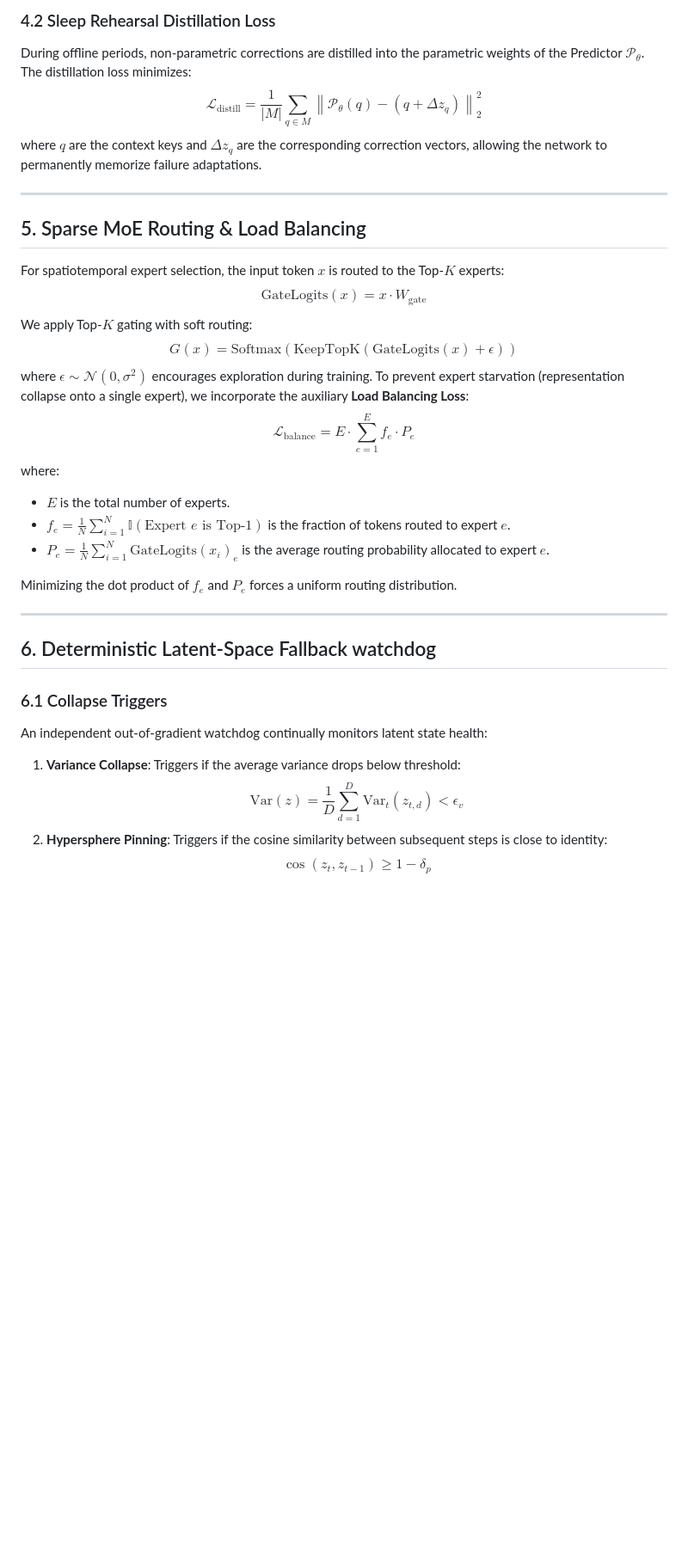
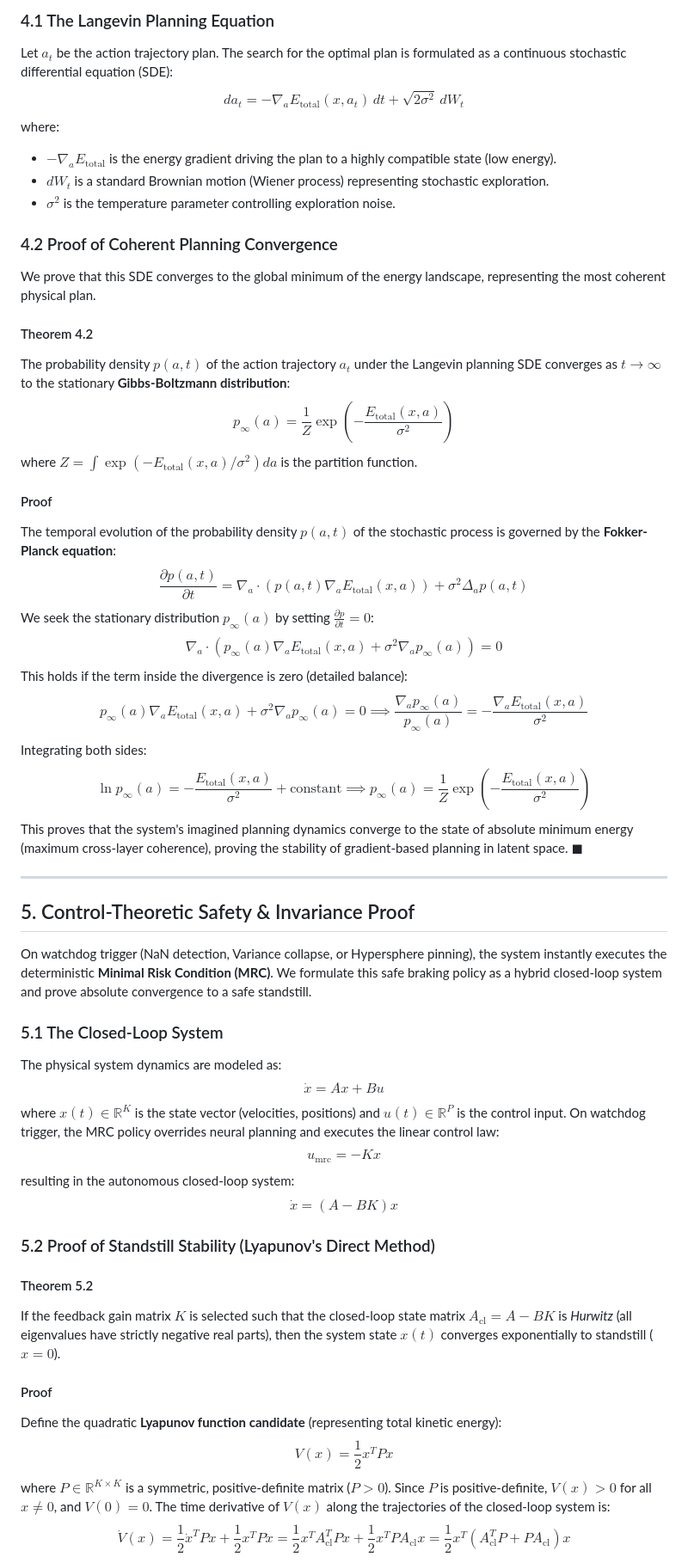
Before and after one commit to 4qdrai/ALPS-4B, a Markdown page: docs/mathematical_foundations.md, the part around one of its changes. Shown at 86% size. Drawn GitHub-style; blank space fills up the shorter version.

```diff
--- a/docs/mathematical_foundations.md
+++ b/docs/mathematical_foundations.md
@@ -119,35 +143,55 @@ where $v_i = \Delta z_i$ are the stored episodic correction vectors.
 
-### 4.2 Sleep Rehearsal Distillation Loss
-During offline periods, non-parametric corrections are distilled into the parametric weights of the Predictor $\mathcal{P}_\theta$. The distillation loss minimizes:
-$$\mathcal{L}_{\text{distill}} = \frac{1}{|M|} \sum_{q \in M} \left\| \mathcal{P}_\theta(q) - (q + \Delta z_q) \right\|_2^2$$
-where $q$ are the context keys and $\Delta z_q$ are the corresponding correction vectors, allowing the network to permanently memorize failure adaptations.
+### 4.1 The Langevin Planning Equation
+Let $a_t$ be the action trajectory plan. The search for the optimal plan is formulated as a continuous stochastic differential equation (SDE):
+$$da_t = - \nabla_a E_{\text{total}}(x, a_t)\, dt + \sqrt{2 \sigma^2}\, dW_t$$
+where:
+* $-\nabla_a E_{\text{total}}$ is the energy gradient driving the plan to a highly compatible state (low energy).
+* $dW_t$ is a standard Brownian motion (Wiener process) representing stochastic exploration.
+* $\sigma^2$ is the temperature parameter controlling exploration noise.
+
+### 4.2 Proof of Coherent Planning Convergence
+We prove that this SDE converges to the global minimum of the energy landscape, representing the most coherent physical plan.
+
+#### Theorem 4.2
+The probability density $p(a, t)$ of the action trajectory $a_t$ under the Langevin planning SDE converges as $t \rightarrow \infty$ to the stationary **Gibbs-Boltzmann distribution**:
+$$p_{\infty}(a) = \frac{1}{Z} \exp\left( - \frac{E_{\text{total}}(x, a)}{\sigma^2} \right)$$
+where $Z = \int \exp\left( - E_{\text{total}}(x, a) / \sigma^2 \right) da$ is the partition function.
+
+#### Proof
+The temporal evolution of the probability density $p(a, t)$ of the stochastic process is governed by the **Fokker-Planck equation**:
+$$\frac{\partial p(a, t)}{\partial t} = \nabla_a \cdot \left( p(a, t) \nabla_a E_{\text{total}}(x, a) \right) + \sigma^2 \Delta_a p(a, t)$$
+We seek the stationary distribution $p_{\infty}(a)$ by setting $\frac{\partial p}{\partial t} = 0$:
+$$\nabla_a \cdot \left( p_{\infty}(a) \nabla_a E_{\text{total}}(x, a) + \sigma^2 \nabla_a p_{\infty}(a) \right) = 0$$
+This holds if the term inside the divergence is zero (detailed balance):
+$$p_{\infty}(a) \nabla_a E_{\text{total}}(x, a) + \sigma^2 \nabla_a p_{\infty}(a) = 0 \implies \frac{\nabla_a p_{\infty}(a)}{p_{\infty}(a)} = - \frac{\nabla_a E_{\text{total}}(x, a)}{\sigma^2}$$
+Integrating both sides:
+$$\ln p_{\infty}(a) = - \frac{E_{\text{total}}(x, a)}{\sigma^2} + \text{constant} \implies p_{\infty}(a) = \frac{1}{Z} \exp\left( - \frac{E_{\text{total}}(x, a)}{\sigma^2} \right)$$
+This proves that the system's imagined planning dynamics converge to the state of absolute minimum energy (maximum cross-layer coherence), proving the stability of gradient-based planning in latent space. $\blacksquare$
 
 ---
 
-## 5. Sparse MoE Routing & Load Balancing
+## 5. Control-Theoretic Safety & Invariance Proof
 
-For spatiotemporal expert selection, the input token $x$ is routed to the Top-$K$ experts:
-$$\text{GateLogits}(x) = x \cdot W_{\text{gate}}$$
-We apply Top-$K$ gating with soft routing:
-$$G(x) = \text{Softmax}\left(\text{KeepTopK}(\text{GateLogits}(x) + \epsilon)\right)$$
-where $\epsilon \sim \mathcal{N}(0, \sigma^2)$ encourages exploration during training.
-To prevent expert starvation (representation collapse onto a single expert), we incorporate the auxiliary **Load Balancing Loss**:
-$$\mathcal{L}_{\text{balance}} = E \cdot \sum_{e=1}^E f_e \cdot P_e$$
-where:
-* $E$ is the total number of experts.
-* $f_e = \frac{1}{N}\sum_{i=1}^N \mathbb{I}(\text{Expert } e \text{ is Top-1})$ is the fraction of tokens routed to expert $e$.
-* $P_e = \frac{1}{N}\sum_{i=1}^N \text{GateLogits}(x_i)_e$ is the average routing probability allocated to expert $e$.
+On watchdog trigger (NaN detection, Variance collapse, or Hypersphere pinning), the system instantly executes the deterministic **Minimal Risk Condition (MRC)**. We formulate this safe braking policy as a hybrid closed-loop system and prove absolute convergence to a safe standstill.
 
-Minimizing the dot product of $f_e$ and $P_e$ forces a uniform routing distribution.
+### 5.1 The Closed-Loop System
+The physical system dynamics are modeled as:
+$$\dot{x} = A x + B u$$
+where $x(t) \in \mathbb{R}^K$ is the state vector (velocities, positions) and $u(t) \in \mathbb{R}^P$ is the control input. On watchdog trigger, the MRC policy overrides neural planning and executes the linear control law:
+$$u_{\text{mrc}} = -K x$$
+resulting in the autonomous closed-loop system:
+$$\dot{x} = (A - B K) x$$
 
----
+### 5.2 Proof of Standstill Stability (Lyapunov's Direct Method)
 
-## 6. Deterministic Latent-Space Fallback watchdog
+#### Theorem 5.2
+If the feedback gain matrix $K$ is selected such that the closed-loop state matrix $A_{\text{cl}} = A - B K$ is *Hurwitz* (all eigenvalues have strictly negative real parts), then the system state $x(t)$ converges exponentially to standstill ($x=0$).
 
-### 6.1 Collapse Triggers
-An independent out-of-gradient watchdog continually monitors latent state health:
-1. **Variance Collapse**: Triggers if the average variance drops below threshold:
-   $$\text{Var}(z) = \frac{1}{D} \sum_{d=1}^D \text{Var}_t(z_{t,d}) < \epsilon_v$$
-2. **Hypersphere Pinning**: Triggers if the cosine similarity between subsequent steps is close to identity:
-   $$\cos(z_t, z_{t-1}) \ge 1 - \delta_p$$
+#### Proof
+Define the quadratic **Lyapunov function candidate** (representing total kinetic energy):
+$$V(x) = \frac{1}{2} x^T P x$$
+where $P \in \mathbb{R}^{K \times K}$ is a symmetric, positive-definite matrix ($P > 0$).
+Since $P$ is positive-definite, $V(x) > 0$ for all $x \neq 0$, and $V(0) = 0$.
+The time derivative of $V(x)$ along the trajectories of the closed-loop system is:
+$$\dot{V}(x) = \frac{1}{2} \dot{x}^T P x + \frac{1}{2} x^T P \dot{x} = \frac{1}{2} x^T A_{\text{cl}}^T P x + \frac{1}{2} x^T P A_{\text{cl}} x = \frac{1}{2} x^T \left( A_{\text{cl}}^T P + P A_{\text{cl}} \right) x$$
 
```
Also changed, not shown: other parts of docs/mathematical_foundations.md (+132 -109 lines).
